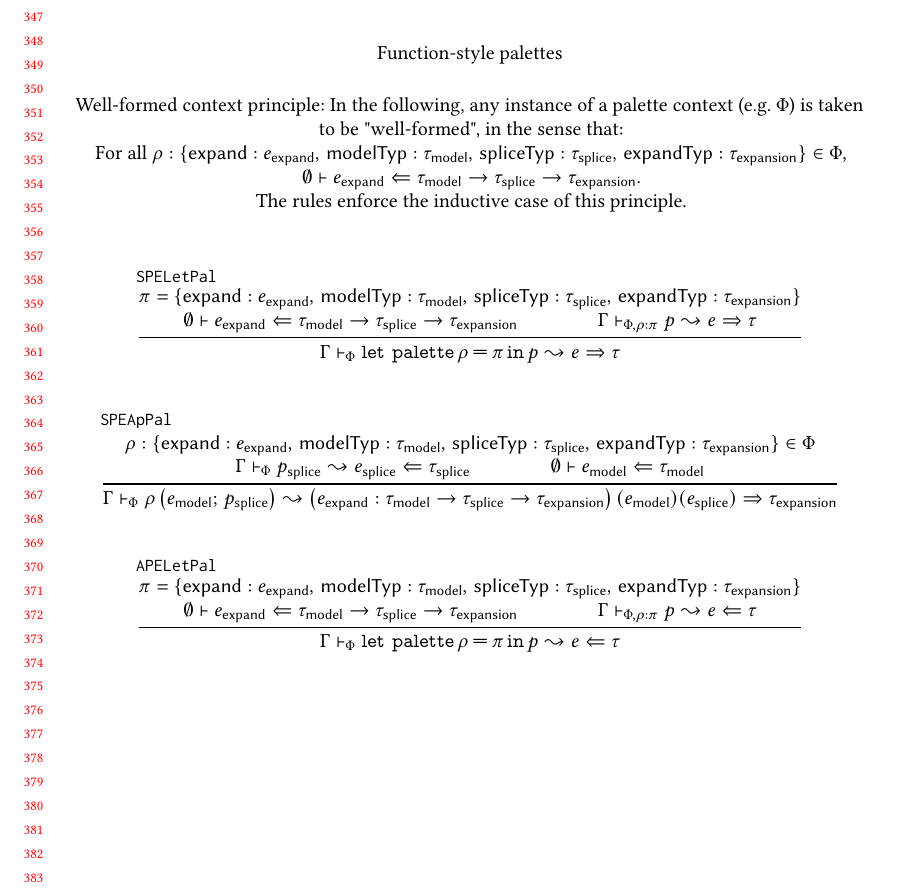
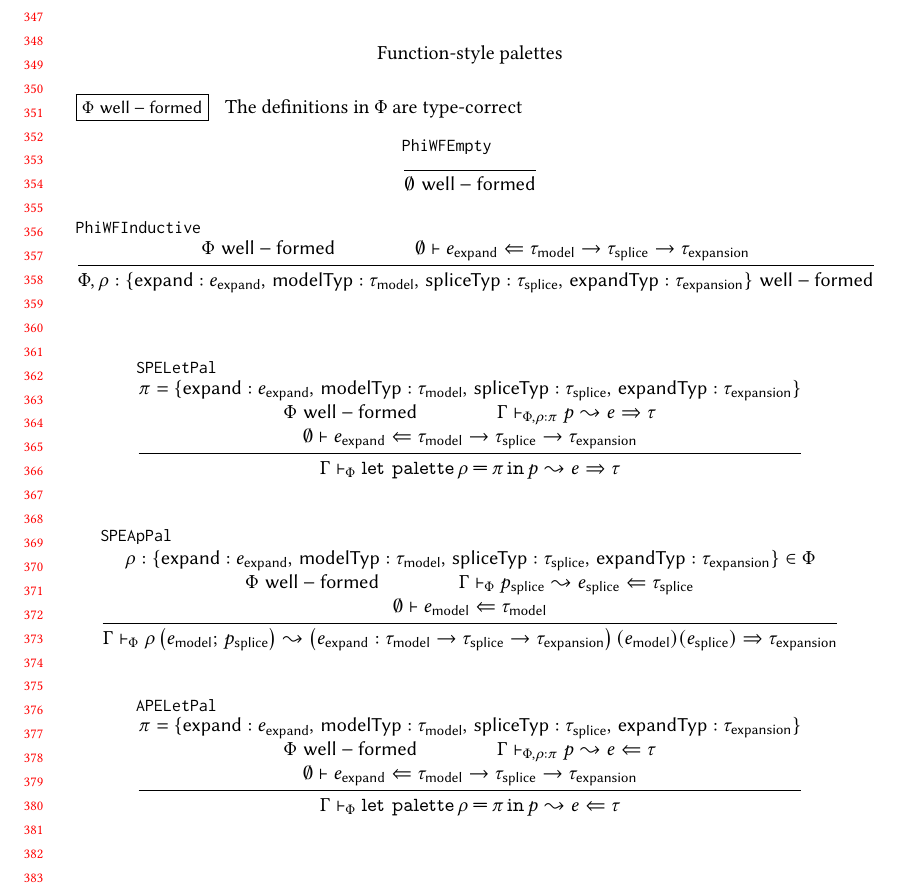
Before and after one commit to hazelgrove/livelits-paper, a LaTeX paper (palettes-paper.tex, which reads formal-system.tex, macros.tex): part of page 9 of 13, cut so that both start at the same text. Compiled offline with pdfLaTeX.

Commit message:
pal ctx well-formedness expressed as a judgment

```diff
--- a/formal-system.tex
+++ b/formal-system.tex
@@ -194,26 +194,41 @@ scripted in edit action macros
 \vskip 2cm
 Function-style palettes
 \vskip 0.5cm
-Well-formed context principle: In the following, any instance of a palette context (e.g. $\pPhi$) is taken
-to be "well-formed", in the sense that:
-\\
-For all $\rho : \pDefRecordF{\eexpand}{\tmodel}{\tsplice}{\texpansion} \in \pPhi$,
-$\hana{\EmptyhGamma}{\eexpand}{\tarr{\tmodel}{\tarr{\tsplice}{\texpansion}}}$.
-\\
-The rules enforce the inductive case of this principle.
+
+\judgbox
+  {\pPhiWF{\pPhi}}
+  {The definitions in $\pPhi$ are type-correct}
+%  {For all $\rho : \pDefRecordF{\eexpand}{\tmodel}{\tsplice}{\texpansion} \in \pPhi$,
+%   $\hana{\EmptyhGamma}{\eexpand}{\tarr{\tmodel}{\tarr{\tsplice}{\texpansion}}}$}
+\begin{mathpar}
+\inferrule[PhiWFEmpty]{
+}{
+  \pPhiWF{\EmptyhGamma}
+}
+\and
+\inferrule[PhiWFInductive]{
+  \pPhiWF{\pPhi} \\ \\
+  \hana{\EmptyhGamma}{\eexpand}{\tarr{\tmodel}{\tarr{\tsplice}{\texpansion}}}
+}{
+  \pPhiWF{\pPhi, \rho : \pDefRecordF{\eexpand}{\tmodel}{\tsplice}{\texpansion}}
+}
+\end{mathpar}
+
 \begin{mathpar}
 \\\\
 \inferrule[SPELetPal]{
     \pi = \pDefRecordF{\eexpand}{\tmodel}{\tsplice}{\texpansion} \\\\
-    \hana{\EmptyhGamma}{\eexpand}{\tarr{\tmodel}{\tarr{\tsplice}{\texpansion}}} \\ \\
-    \pexpandSyn{\hGamma}{\pPhi, \rho : \pi}{\pexp}{\hexp}{\tau}
+    \pPhiWF{\pPhi} \\ \\
+    \pexpandSyn{\hGamma}{\pPhi, \rho : \pi}{\pexp}{\hexp}{\tau} \\\\
+    \hana{\EmptyhGamma}{\eexpand}{\tarr{\tmodel}{\tarr{\tsplice}{\texpansion}}}
   }{
     \pexpandSyn{\hGamma}{\pPhi}{\pexpPalLet{\rho}{\pi}{\pexp}}{\hexp}{\tau}
   }
 \\\\
 \inferrule[SPEApPal]{
     \rho:\pDefRecordF{\eexpand}{\tmodel}{\tsplice}{\texpansion} \in \pPhi \\\\
-    \pexpandAna{\hGamma}{\pPhi}{\psplice}{\esplice}{\tsplice} \\ \\
+    \pPhiWF{\pPhi} \\ \\
+    \pexpandAna{\hGamma}{\pPhi}{\psplice}{\esplice}{\tsplice} \\\\
     \hana{\EmptyhGamma}{\emodel}{\tmodel}
   }{
     \pexpandSyn{\hGamma}{\pPhi}{\pexpPalApF{\rho}{\emodel}{\psplice}}{\hap{\hap{\left( \eexpand : \tarr{\tmodel}{\tarr{\tsplice}{\texpansion}} \right)}{\emodel}}{\esplice}}{\texpansion}
@@ -221,8 +236,9 @@ The rules enforce the inductive case of this principle.
 \\\\
 \inferrule[APELetPal]{
     \pi = \pDefRecordF{\eexpand}{\tmodel}{\tsplice}{\texpansion} \\\\
-    \hana{\EmptyhGamma}{\eexpand}{\tarr{\tmodel}{\tarr{\tsplice}{\texpansion}}} \\ \\
-    \pexpandAna{\hGamma}{\pPhi, \rho : \pi}{\pexp}{\hexp}{\tau}
+    \pPhiWF{\pPhi} \\ \\
+    \pexpandAna{\hGamma}{\pPhi, \rho : \pi}{\pexp}{\hexp}{\tau} \\\\
+    \hana{\EmptyhGamma}{\eexpand}{\tarr{\tmodel}{\tarr{\tsplice}{\texpansion}}}
   }{
     \pexpandAna{\hGamma}{\pPhi}{\pexpPalLet{\rho}{\pi}{\pexp}}{\hexp}{\tau}
   }
--- a/macros.tex
+++ b/macros.tex
@@ -82,6 +82,7 @@
 \newcommand{\pDef}{\pi} % Meta variable for palette definitions
 \newcommand{\pDefRecord}[3]{\{ \mathsf{expand}: #1, \, \mathsf{modelTyp}: #2, \, \mathsf{expandTyp}: #3\}}
 \newcommand{\pDefRecordF}[4]{\{ \mathsf{expand}: #1, \, \mathsf{modelTyp}: #2, \, \mathsf{spliceTyp}: #3, \, \mathsf{expandTyp}: #4\}}
+\newcommand{\pPhiWF}[1]{#1 \, \, \mathsf{well-formed}}
 
 \newcommand{\hGamma}{\Gamma}
 \newcommand{\pPhi}{\Phi}
```
